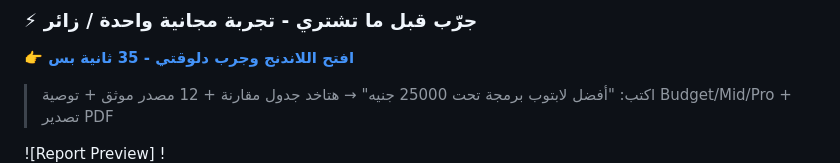
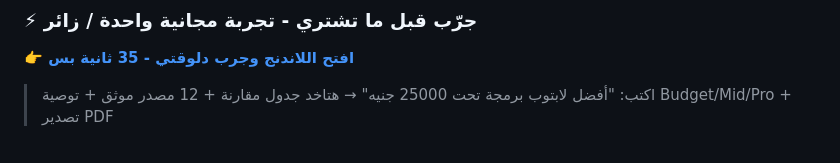
Before and after one commit to midoaistore/mido-landing, a Markdown page: README.md, the part around the change. GitHub-like rendering; blank space fills up the shorter version.

```diff
--- a/README.md
+++ b/README.md
@@ -9,7 +9,7 @@
 
 > اكتب: "أفضل لابتوب برمجة تحت 25000 جنيه" → هتاخد جدول مقارنة + 12 مصدر موثق + توصية Budget/Mid/Pro + تصدير PDF
 
-![Report Preview]
+
 ! ![Report Preview](report-preview-en-hud.png)
 
 ---
```
